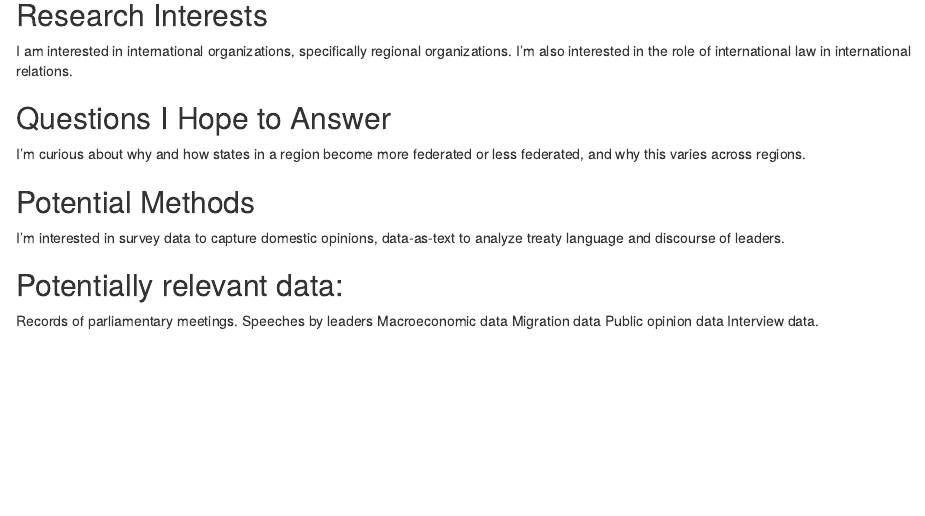
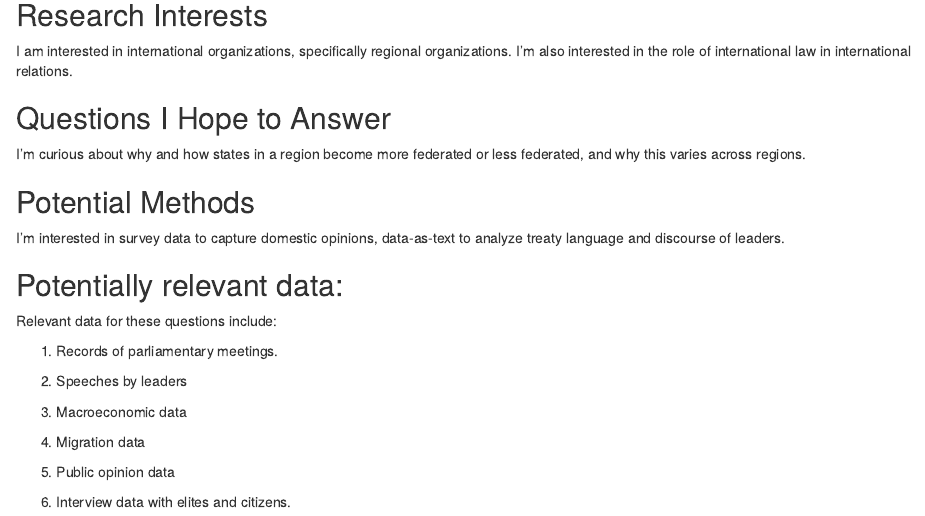
Before and after one commit to bdavidc/811, an R Markdown document (portfolio.Rmd): the page in a window 1100 px wide, from 200 px down. The pictures show the output file portfolio.html that the author committed with the source, opened offline.

Commit message:
Updated data list

```diff
--- a/portfolio.Rmd
+++ b/portfolio.Rmd
@@ -51,9 +51,16 @@ I'm curious about why and how states in a region become more federated or less f
 I'm interested in survey data to capture domestic opinions, data-as-text to analyze treaty language and discourse of leaders.
 
 ##Potentially relevant data:
-Records of parliamentary meetings.
-Speeches by leaders
-Macroeconomic data
-Migration data
-Public opinion data
-Interview data with elites and citizens.
+Relevant data for these questions include:
+
+1. Records of parliamentary meetings.
+
+2. Speeches by leaders
+
+3. Macroeconomic data
+
+4. Migration data
+
+5. Public opinion data
+
+6. Interview data with elites and citizens.
```
Also changed, not shown: portfolio.html.
